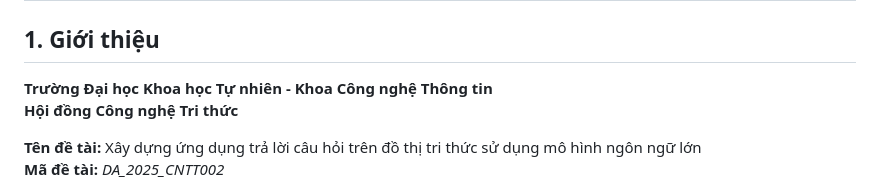
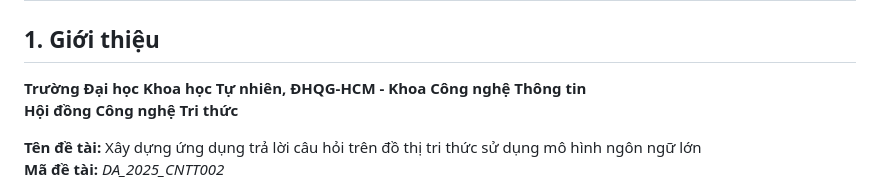
Before and after one commit to Topu0208/TTDATN-K21, a Markdown page: README.md, the part around the change. GitHub-like rendering.

Commit message:
Update README.md
Signed-off-by: Topu0208 <117608673+Topu0208@users.noreply.github.com>

```diff
--- a/README.md
+++ b/README.md
@@ -2,7 +2,7 @@
 
 ## 1. Giới thiệu
 
-**Trường Đại học Khoa học Tự nhiên - Khoa Công nghệ Thông tin**
+**Trường Đại học Khoa học Tự nhiên, ĐHQG-HCM - Khoa Công nghệ Thông tin**
 **Hội đồng Công nghệ Tri thức**
 
 **Tên đề tài:** Xây dựng ứng dụng trả lời câu hỏi trên đồ thị tri thức sử dụng mô hình ngôn ngữ lớn
```
